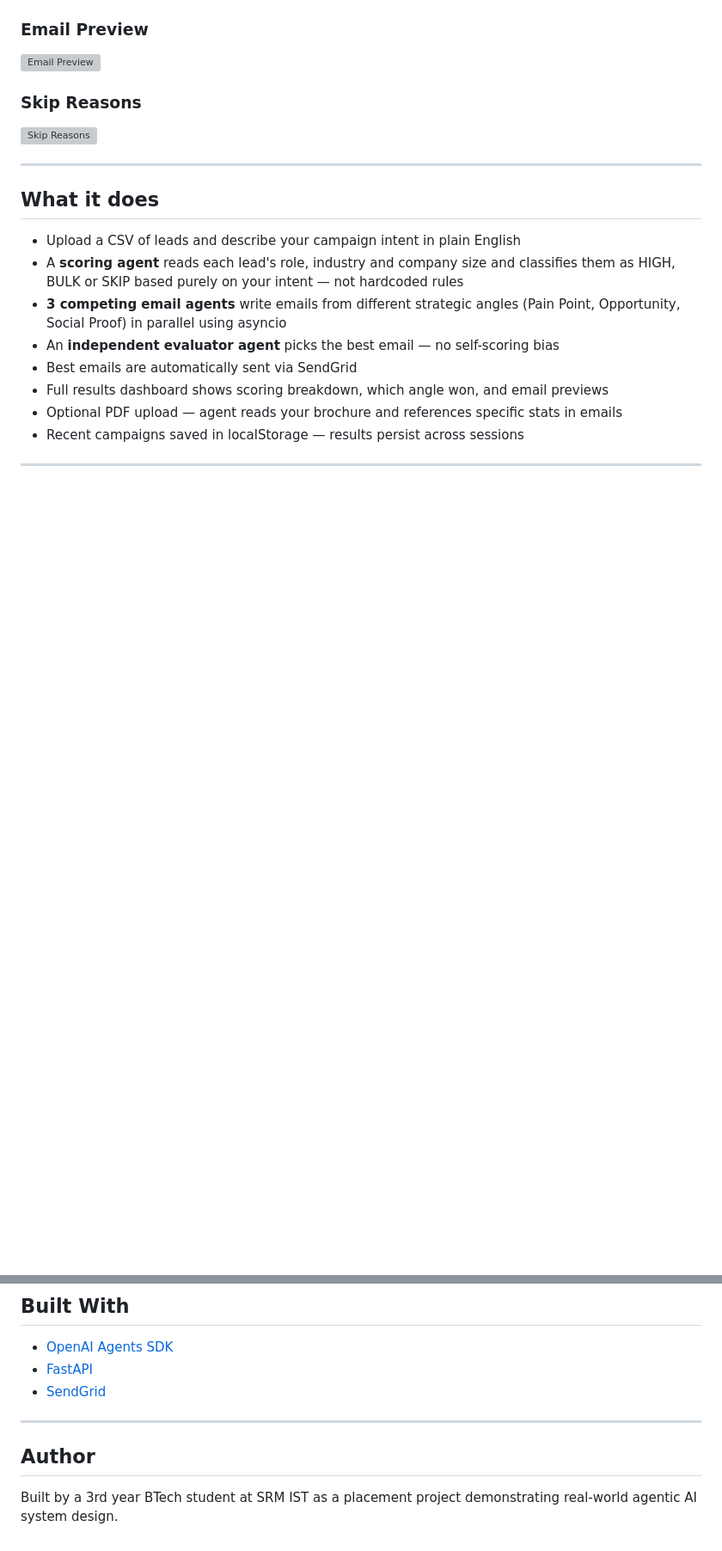
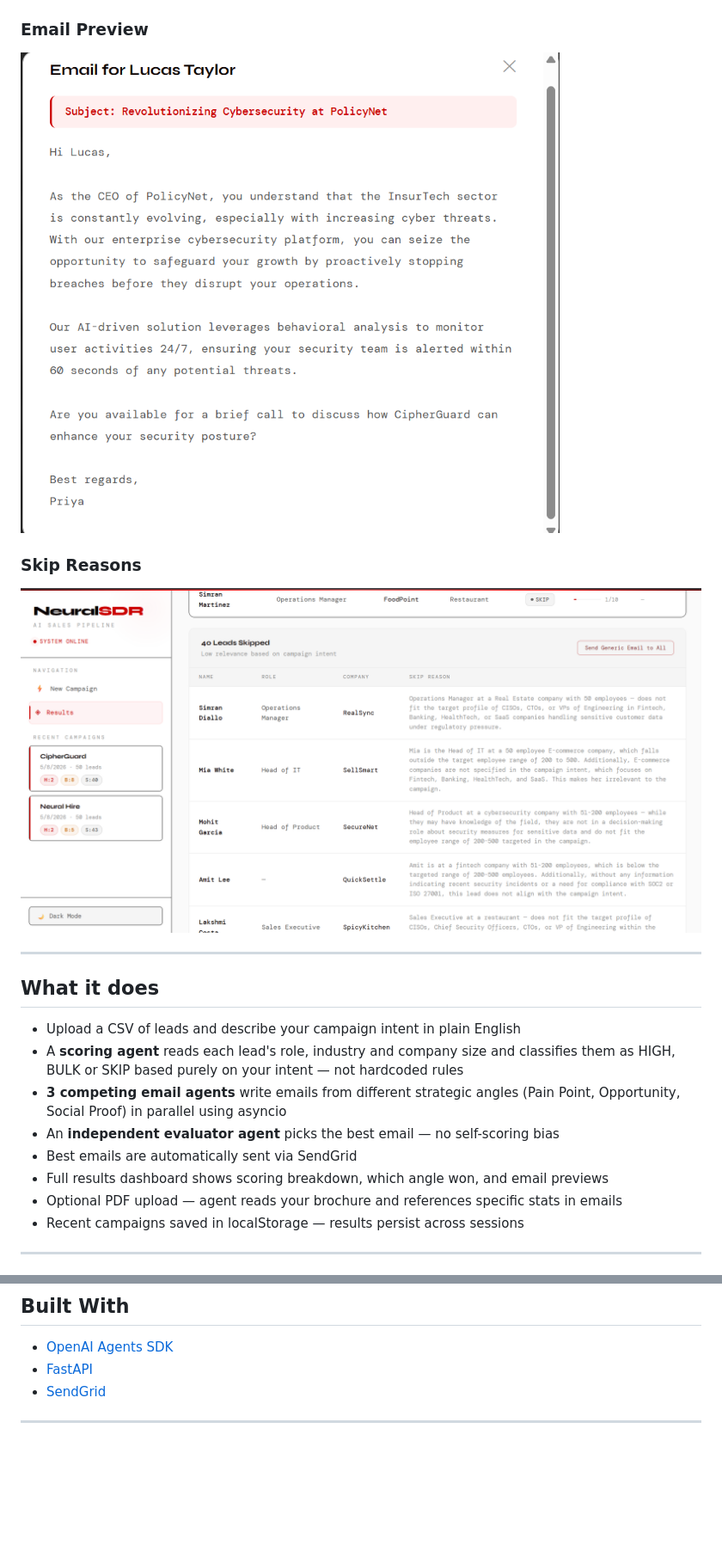
Before and after one commit to hpriyankaa/NeuralSDR, a Markdown page: README.md, 2 parts joined by grey strips. Shown at 86% size. Rendered like a GitHub page; blank space fills up the shorter version; grey boxes are pictures that could not be loaded.

```diff
--- a/README.md
+++ b/README.md
@@ -17,9 +17,9 @@ An autonomous multi-agent AI system that ingests a lead database, scores each le
 
 ### Email Preview
-![Email Preview](screenshots/05_email_preview.png)
+![Email Preview](screenshots/email_preview.png)
 
 ### Skip Reasons
-![Skip Reasons](screenshots/06_skip_reasons.png)
+![Skip Reasons](screenshots/skip_reasons.png)
 
 ---
 
@@ -196,7 +196,3 @@ neuralsdr/
 - [SendGrid](https://sendgrid.com)
 
 ---
-
-## Author
-
-Built by a 3rd year BTech student at SRM IST as a placement project demonstrating real-world agentic AI system design.
```
Also changed, not shown: other parts of README.md (+3 -3 lines).
